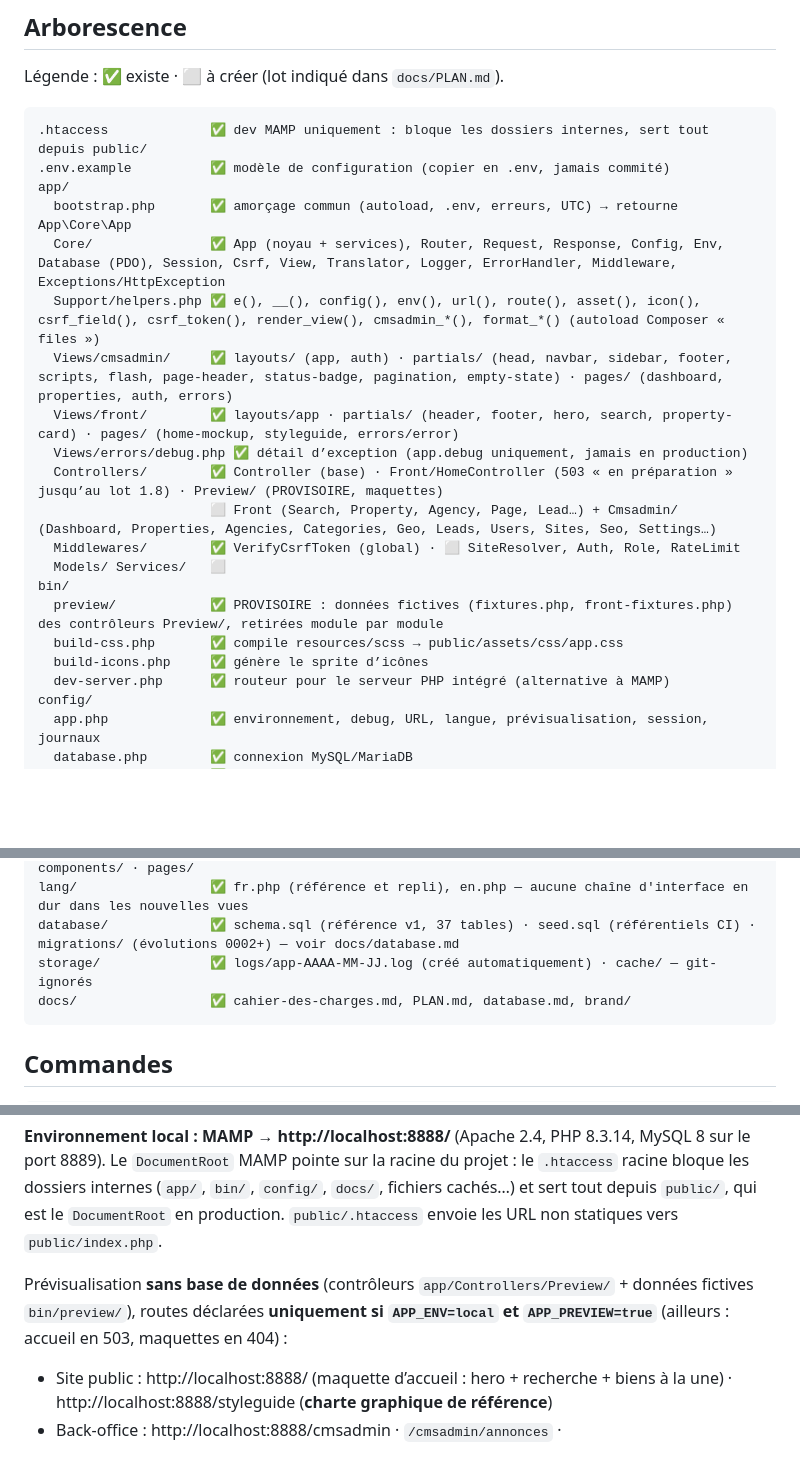
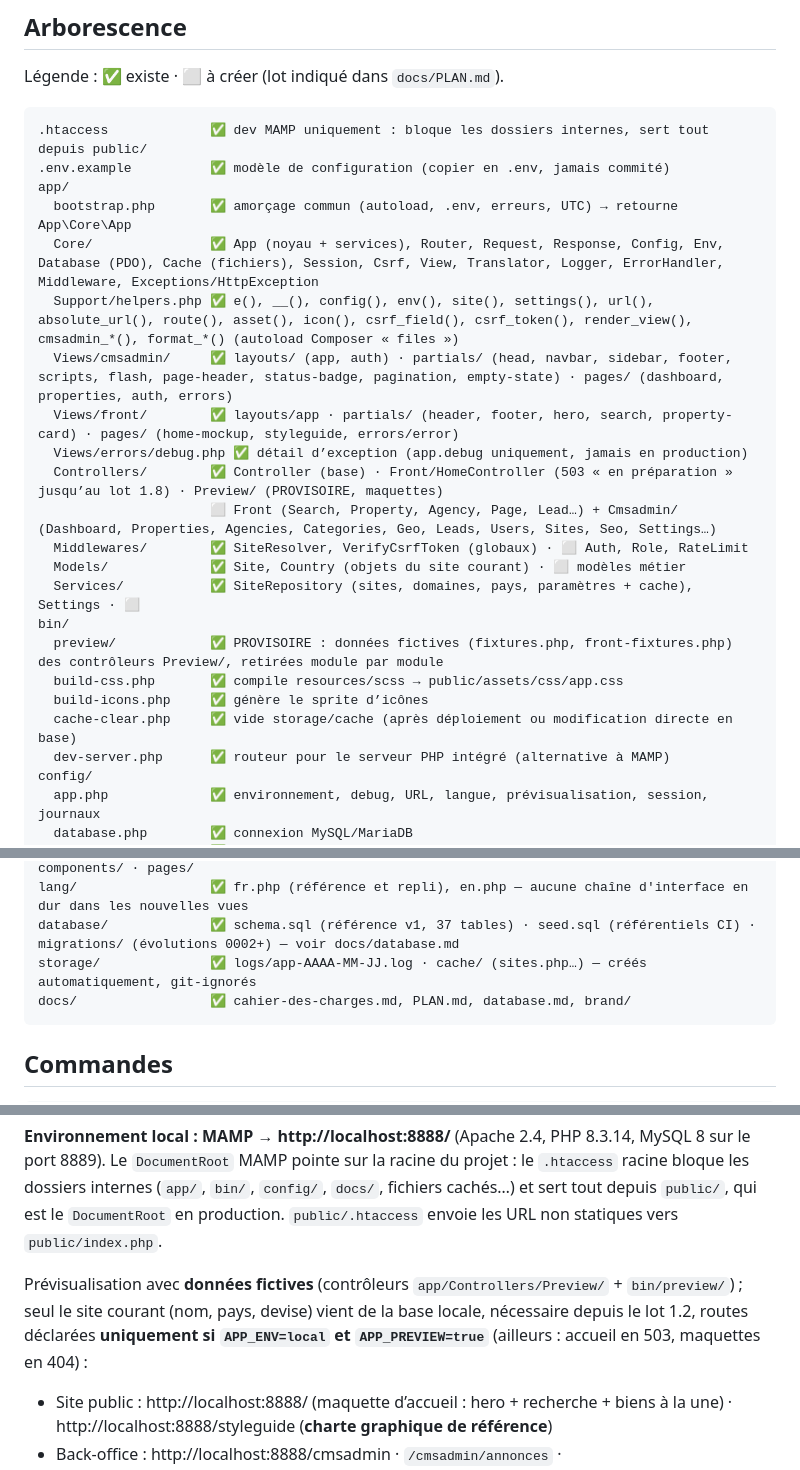
Before and after one commit to ekassi-wgy/immobilier-abidjan-net, a Markdown page: CLAUDE.md, 3 parts joined by grey strips. Drawn GitHub-style; blank space fills up the shorter version.

Commit message:
Docs : lot 1.2 terminé, conventions multisite
Co-Authored-By: Claude Opus 5 <noreply@anthropic.com>
Claude-Session: https://claude.ai/code/session_012an8qxADTg5mYjgj94ECbT

````diff
--- a/CLAUDE.md
+++ b/CLAUDE.md
@@ -44,19 +44,21 @@ Légende : ✅ existe · ⬜ à créer (lot indiqué dans `docs/PLAN.md`).
 .env.example          ✅ modèle de configuration (copier en .env, jamais commité)
 app/
   bootstrap.php       ✅ amorçage commun (autoload, .env, erreurs, UTC) → retourne App\Core\App
-  Core/               ✅ App (noyau + services), Router, Request, Response, Config, Env, Database (PDO), Session, Csrf, View, Translator, Logger, ErrorHandler, Middleware, Exceptions/HttpException
-  Support/helpers.php ✅ e(), __(), config(), env(), url(), route(), asset(), icon(), csrf_field(), csrf_token(), render_view(), cmsadmin_*(), format_*() (autoload Composer « files »)
+  Core/               ✅ App (noyau + services), Router, Request, Response, Config, Env, Database (PDO), Cache (fichiers), Session, Csrf, View, Translator, Logger, ErrorHandler, Middleware, Exceptions/HttpException
+  Support/helpers.php ✅ e(), __(), config(), env(), site(), settings(), url(), absolute_url(), route(), asset(), icon(), csrf_field(), csrf_token(), render_view(), cmsadmin_*(), format_*() (autoload Composer « files »)
   Views/cmsadmin/     ✅ layouts/ (app, auth) · partials/ (head, navbar, sidebar, footer, scripts, flash, page-header, status-badge, pagination, empty-state) · pages/ (dashboard, properties, auth, errors)
   Views/front/        ✅ layouts/app · partials/ (header, footer, hero, search, property-card) · pages/ (home-mockup, styleguide, errors/error)
   Views/errors/debug.php ✅ détail d’exception (app.debug uniquement, jamais en production)
   Controllers/        ✅ Controller (base) · Front/HomeController (503 « en préparation » jusqu’au lot 1.8) · Preview/ (PROVISOIRE, maquettes)
                       ⬜ Front (Search, Property, Agency, Page, Lead…) + Cmsadmin/ (Dashboard, Properties, Agencies, Categories, Geo, Leads, Users, Sites, Seo, Settings…)
-  Middlewares/        ✅ VerifyCsrfToken (global) · ⬜ SiteResolver, Auth, Role, RateLimit
-  Models/ Services/   ⬜
+  Middlewares/        ✅ SiteResolver, VerifyCsrfToken (globaux) · ⬜ Auth, Role, RateLimit
+  Models/             ✅ Site, Country (objets du site courant) · ⬜ modèles métier
+  Services/           ✅ SiteRepository (sites, domaines, pays, paramètres + cache), Settings · ⬜
 bin/
   preview/            ✅ PROVISOIRE : données fictives (fixtures.php, front-fixtures.php) des contrôleurs Preview/, retirées module par module
   build-css.php       ✅ compile resources/scss → public/assets/css/app.css
   build-icons.php     ✅ génère le sprite d’icônes
+  cache-clear.php     ✅ vide storage/cache (après déploiement ou modification directe en base)
   dev-server.php      ✅ routeur pour le serveur PHP intégré (alternative à MAMP)
 config/
   app.php             ✅ environnement, debug, URL, langue, prévisualisation, session, journaux
@@ -75,7 +77,7 @@ public/               DOCUMENT ROOT en production
 resources/scss/       ✅ app.scss · abstracts/_tokens.scss (SOURCE UNIQUE des couleurs, typo, espacements) · abstracts/_mixins.scss · vendor/_bootstrap.scss · base/ · layout/ · components/ · pages/
 lang/                 ✅ fr.php (référence et repli), en.php — aucune chaîne d'interface en dur dans les nouvelles vues
 database/             ✅ schema.sql (référence v1, 37 tables) · seed.sql (référentiels CI) · migrations/ (évolutions 0002+) — voir docs/database.md
-storage/              ✅ logs/app-AAAA-MM-JJ.log (créé automatiquement) · cache/ — git-ignorés
+storage/              ✅ logs/app-AAAA-MM-JJ.log · cache/ (sites.php…) — créés automatiquement, git-ignorés
 docs/                 ✅ cahier-des-charges.md, PLAN.md, database.md, brand/
 ```
 
@@ -92,7 +94,7 @@ php -l <fichier>                 # vérif syntaxe avant commit
 **Environnement local : MAMP → http://localhost:8888/** (Apache 2.4, PHP 8.3.14, MySQL 8 sur le port 8889).
 Le `DocumentRoot` MAMP pointe sur la racine du projet : le `.htaccess` racine bloque les dossiers internes (`app/`, `bin/`, `config/`, `docs/`, fichiers cachés…) et sert tout depuis `public/`, qui est le `DocumentRoot` en production. `public/.htaccess` envoie les URL non statiques vers `public/index.php`.
 
-Prévisualisation **sans base de données** (contrôleurs `app/Controllers/Preview/` + données fictives `bin/preview/`), routes déclarées **uniquement si `APP_ENV=local` et `APP_PREVIEW=true`** (ailleurs : accueil en 503, maquettes en 404) :
+Prévisualisation avec **données fictives** (contrôleurs `app/Controllers/Preview/` + `bin/preview/`) ; seul le site courant (nom, pays, devise) vient de la base locale, nécessaire depuis le lot 1.2, routes déclarées **uniquement si `APP_ENV=local` et `APP_PREVIEW=true`** (ailleurs : accueil en 503, maquettes en 404) :
 - Site public : http://localhost:8888/ (maquette d’accueil : hero + recherche + biens à la une) · http://localhost:8888/styleguide (**charte graphique de référence**)
 - Back-office : http://localhost:8888/cmsadmin · `/cmsadmin/annonces` · `/cmsadmin/annonces/nouvelle` · `/cmsadmin/annonces/IAN-24531/modifier?erreurs=1` · `/cmsadmin/connexion` (POST : jeton CSRF vérifié, échec simulé) · `/cmsadmin/erreur-500`
 - Rôle simulé : `?role=super_admin|country_admin|agency` (mémorisé par cookie).
````
Also changed, not shown: other parts of CLAUDE.md (+2 -1 lines), docs/PLAN.md (+1 -1 lines), docs/database.md (+1 -1 lines).
